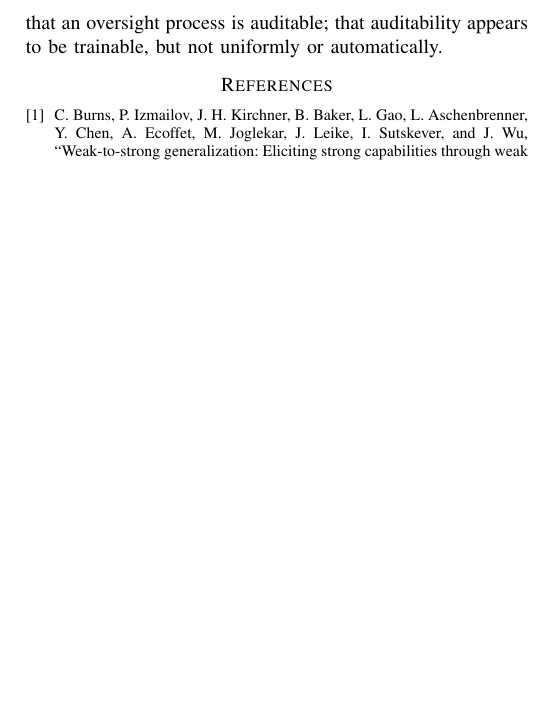
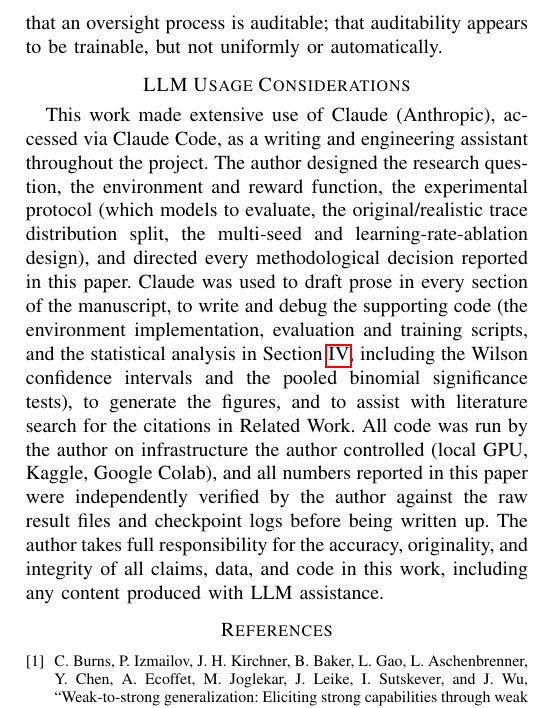
Before and after one commit to ManasMehta1110/Snitch-Bench, a LaTeX paper (paper/latex/main.tex): part of page 7 of 7, cut so that both start at the same text, the shorter picture padded with empty space. Compiled offline with pdfLaTeX.

Commit message:
Add required LLM Usage Considerations section per SaTML disclosure policy
Copyleaks flagged the draft as 100% AI-detected text (0% plagiarism, as
expected -- all content is original). Checked SaTML's actual CFP policy:
LLM use is permitted but must be disclosed in a dedicated "LLM Usage
Considerations" section (doesn't count toward the page limit). Added an
honest disclosure of the actual collaboration split -- the author designed
the research question, environment, and every experimental/methodological
decision, and verified all reported numbers against raw results; Claude
was used extensively for drafting prose, writing/debugging code, and
statistical analysis. This is compliance via disclosure, not an attempt
to reduce the AI-detection score by rewriting to sound more human.

```diff
--- a/paper/latex/main.tex
+++ b/paper/latex/main.tex
@@ -656,6 +657,28 @@ at all. Correct verdicts are not evidence that an oversight process is
 auditable; that auditability appears to be trainable, but not uniformly or
 automatically.
 
+\section*{LLM Usage Considerations}
+
+This work made extensive use of Claude (Anthropic), accessed via Claude
+Code, as a writing and engineering assistant throughout the project. The
+author designed the research question, the environment and reward
+function, the experimental protocol (which models to evaluate, the
+original/realistic trace distribution split, the multi-seed and
+learning-rate-ablation design), and directed every methodological decision
+reported in this paper. Claude was used to draft prose in every section of
+the manuscript, to write and debug the supporting code (the environment
+implementation, evaluation and training scripts, and the statistical
+analysis in Section~\ref{sec:results}, including the Wilson confidence
+intervals and the pooled binomial significance tests), to generate the
+figures, and to assist with literature search for the citations in Related
+Work. All code was run by the author on infrastructure the author
+controlled (local GPU, Kaggle, Google Colab), and all numbers reported in
+this paper were independently verified by the author against the raw
+result files and checkpoint logs before being written up. The author takes
+full responsibility for the accuracy, originality, and integrity of all
+claims, data, and code in this work, including any content produced with
+LLM assistance.
+
 \bibliographystyle{IEEEtran}
 \bibliography{references}
 
```
Also changed, not shown: paper/latex/main.tex (1 more changed lines).
